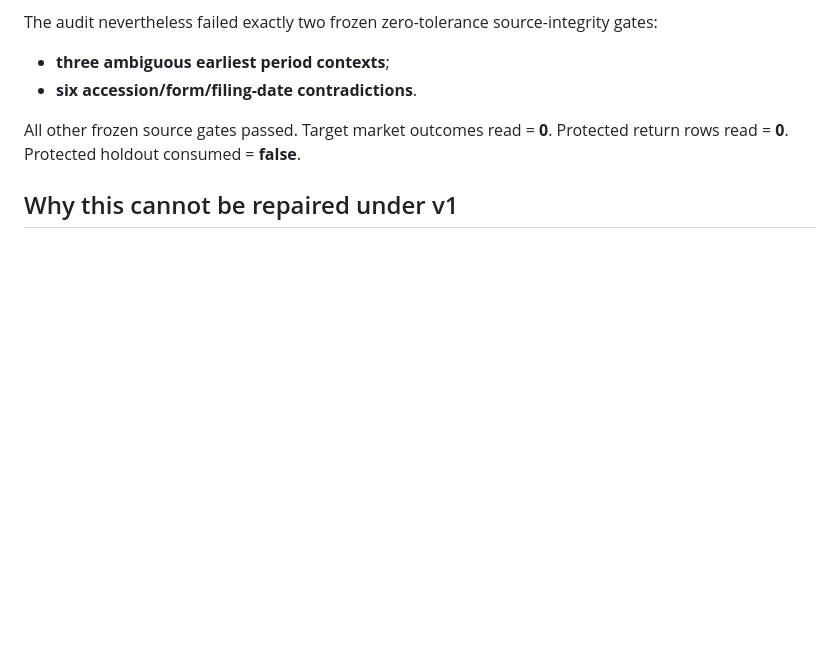
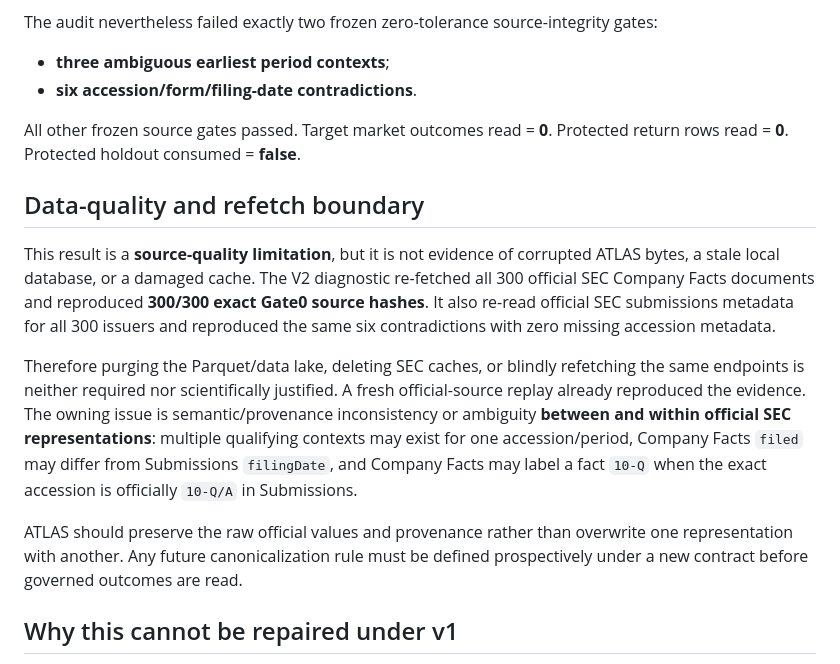
Before and after one commit to nicholaslpollard/ATLAS, a Markdown page: docs/alpha_gate_sec_earnings_innovation_source_only_closeout.md, the part around the change. GitHub-like rendering; blank space fills up the shorter version.

Commit message:
Clarify SEC source-quality and refetch boundary

```diff
--- a/docs/alpha_gate_sec_earnings_innovation_source_only_closeout.md
+++ b/docs/alpha_gate_sec_earnings_innovation_source_only_closeout.md
@@ -37,6 +37,14 @@ The audit nevertheless failed exactly two frozen zero-tolerance source-integrity
 
 All other frozen source gates passed. Target market outcomes read = **0**. Protected return rows read = **0**. Protected holdout consumed = **false**.
 
+## Data-quality and refetch boundary
+
+This result is a **source-quality limitation**, but it is not evidence of corrupted ATLAS bytes, a stale local database, or a damaged cache. The V2 diagnostic re-fetched all 300 official SEC Company Facts documents and reproduced **300/300 exact Gate0 source hashes**. It also re-read official SEC submissions metadata for all 300 issuers and reproduced the same six contradictions with zero missing accession metadata.
+
+Therefore purging the Parquet/data lake, deleting SEC caches, or blindly refetching the same endpoints is neither required nor scientifically justified. A fresh official-source replay already reproduced the evidence. The owning issue is semantic/provenance inconsistency or ambiguity **between and within official SEC representations**: multiple qualifying contexts may exist for one accession/period, Company Facts `filed` may differ from Submissions `filingDate`, and Company Facts may label a fact `10-Q` when the exact accession is officially `10-Q/A` in Submissions.
+
+ATLAS should preserve the raw official values and provenance rather than overwrite one representation with another. Any future canonicalization rule must be defined prospectively under a new contract before governed outcomes are read.
+
 ## Why this cannot be repaired under v1
 
 The frozen original-accession rule requires the earliest retained non-amendment `10-Q` or `10-K` accession to have an **unambiguous direct-quarter context and value**. The V2 diagnostic proved three cases where the same earliest accession contained multiple qualifying direct-quarter contexts. Two also had different diluted-EPS values. Choosing one after observing the failure would add a new source-selection rule that was not preregistered.
```
